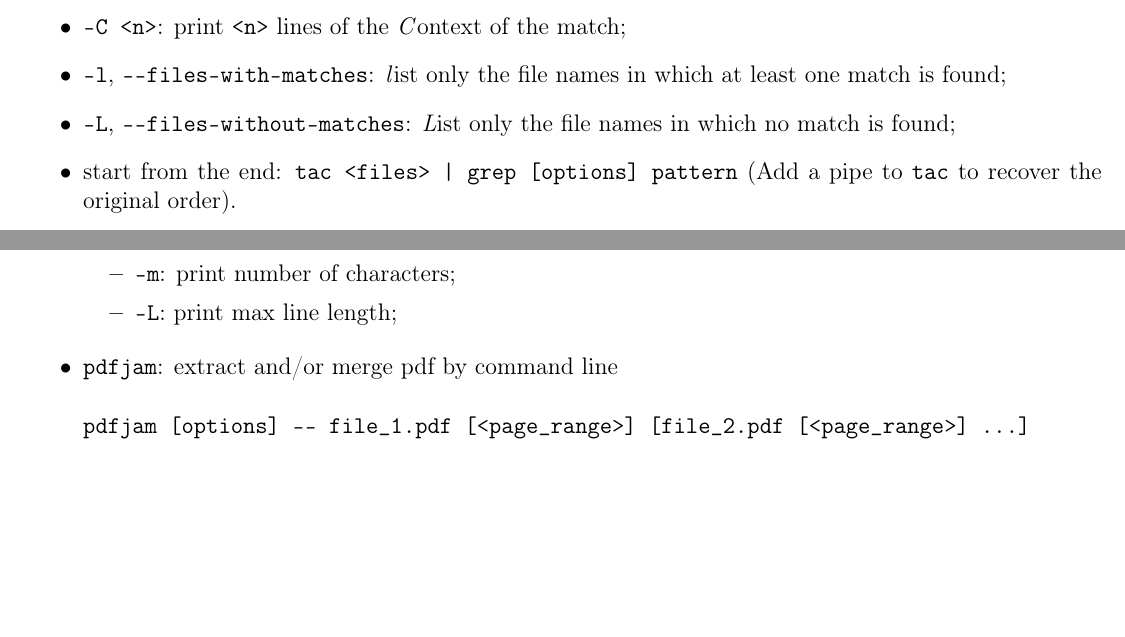
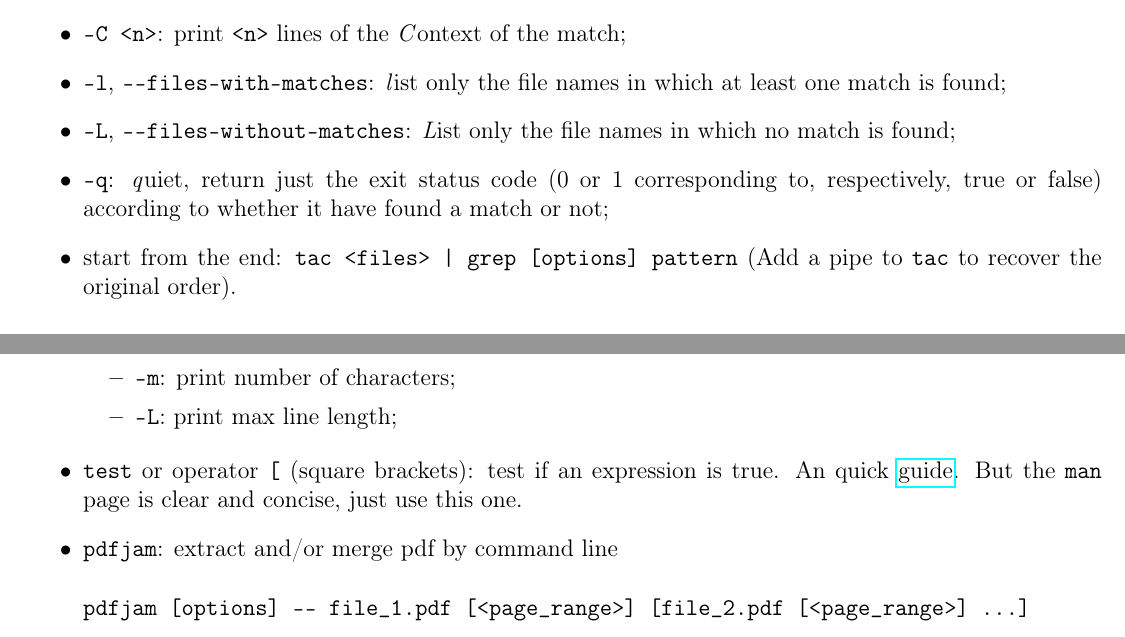
Before and after one commit to RiMillo/tips, a LaTeX document (tips.tex): two parts of pages 6 and 10 of 10, joined at a grey line, cut so that both start at the same text, the shorter picture padded with empty space. Compiled offline with pdfLaTeX.

Commit message:
Tuttifrutti
grep, awk, test

```diff
--- a/tips.tex
+++ b/tips.tex
@@ -258,6 +258,7 @@ Some useful options:
   \item \texttt{-C <n>}: print \texttt{<n>} lines of the \emph{C}ontext of the match;
   \item \texttt{-l}, \verb|--files-with-matches|: \emph{l}ist only the file names in which at least one match is found;
   \item \texttt{-L}, \verb|--files-without-matches|: \emph{L}ist only the file names in which no match is found;
+  \item \texttt{-q}: \emph{q}uiet, return just the exit status code (0 or 1 corresponding to, respectively, true or false) according to whether it have found a match or not;
   \item start from the end: \verb!tac <files> | grep [options] pattern! (Add a pipe to \texttt{tac} to recover the original order).
 \end{itemize}
 
@@ -431,6 +432,7 @@ wc [options] <file>
       \item \verb|-m|: print number of characters;
       \item \verb|-L|: print max line length;
     \end{itemize}
+  \item \texttt{test} or operator \verb|[| (square brackets): test if an expression is true. An quick \href{https://www.computerhope.com/unix/test.htm}{guide}. But the \texttt{man} page is clear and concise, just use this one.
   \item \texttt{pdfjam}: extract and/or merge pdf by command line
 \begin{verbatim}
 pdfjam [options] -- file_1.pdf [<page_range>] [file_2.pdf [<page_range>] ...]
```
Also changed, not shown: tips.tex (2 more changed lines).
